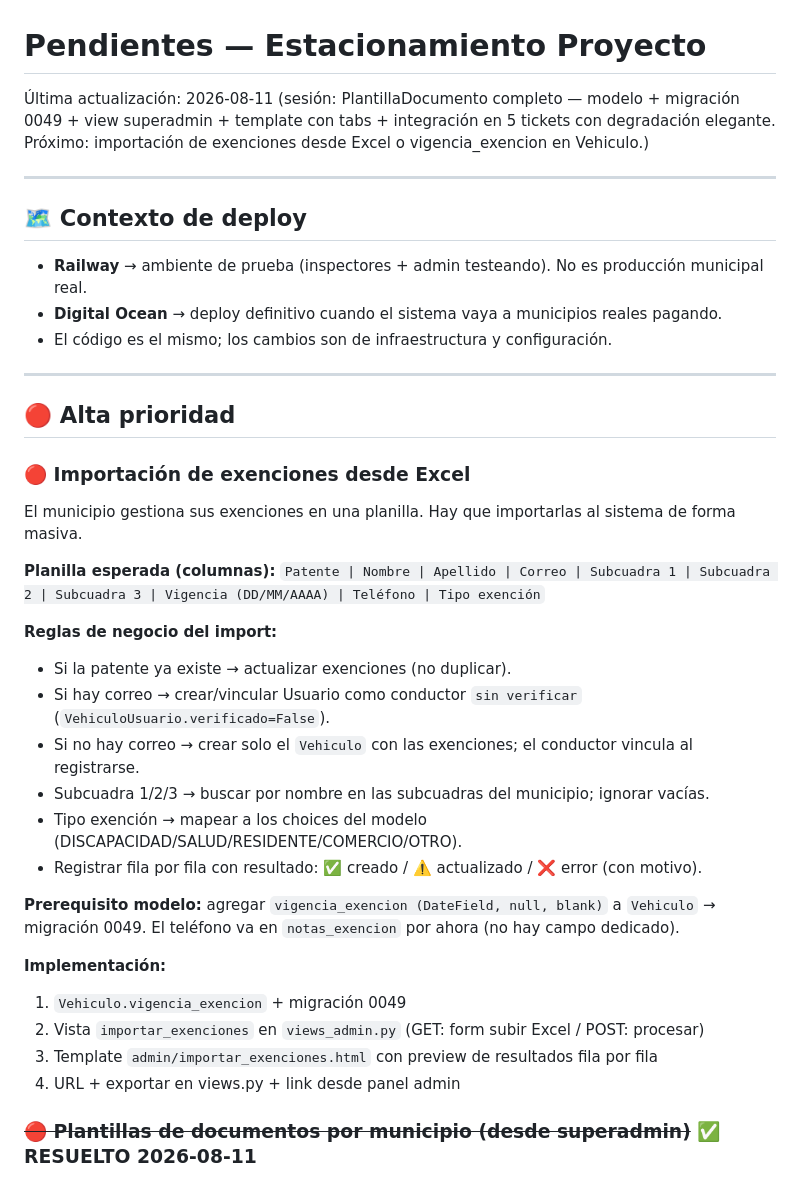
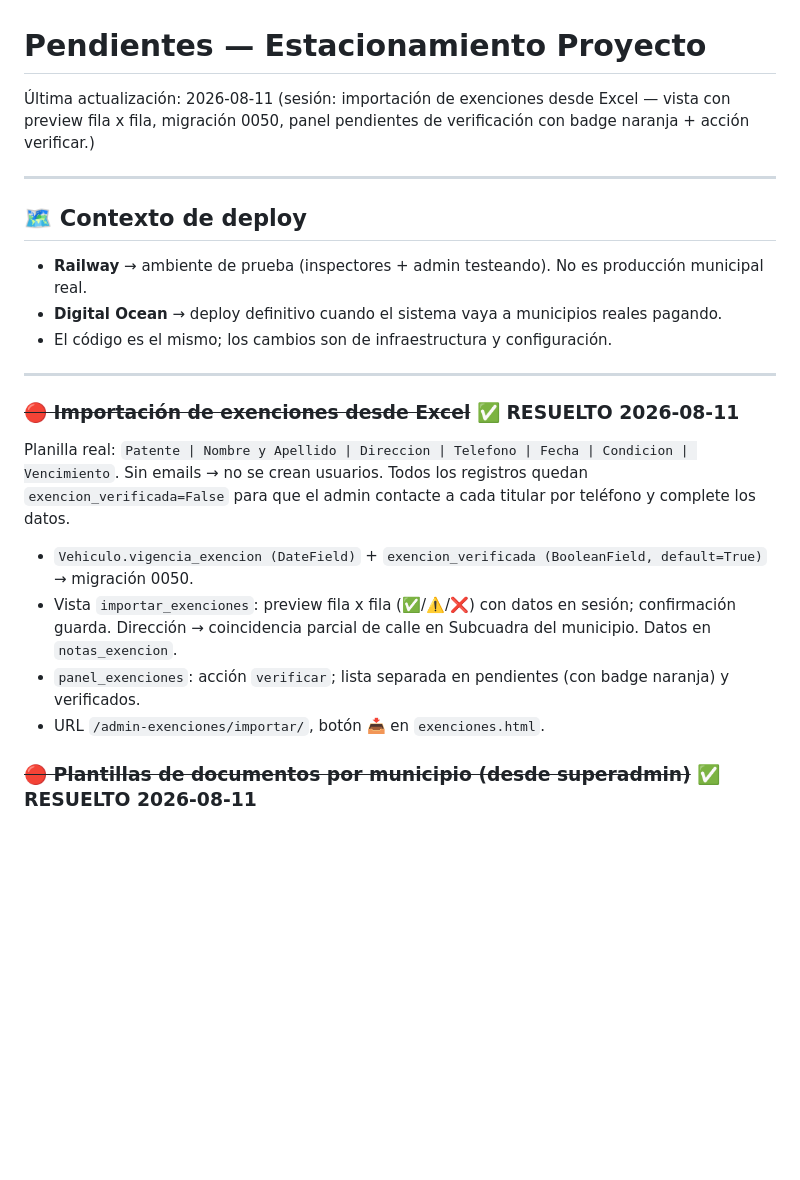
Before and after one commit to PolloLopez/estacionamiento_proyecto, a Markdown page: PENDIENTES.md, the part around the change. Rendered like a GitHub page; blank space fills up the shorter version.

Commit message:
docs: PENDIENTES.md — importar_exenciones marcado como resuelto

```diff
--- a/PENDIENTES.md
+++ b/PENDIENTES.md
@@ -1,6 +1,6 @@
 # Pendientes — Estacionamiento Proyecto
 
-Última actualización: 2026-08-11 (sesión: PlantillaDocumento completo — modelo + migración 0049 + view superadmin + template con tabs + integración en 5 tickets con degradación elegante. Próximo: importación de exenciones desde Excel o vigencia_exencion en Vehiculo.)
+Última actualización: 2026-08-11 (sesión: importación de exenciones desde Excel — vista con preview fila x fila, migración 0050, panel pendientes de verificación con badge naranja + acción verificar.)
 
 ---
 
@@ -12,30 +12,15 @@
 
 ---
 
-## 🔴 Alta prioridad
-
-### 🔴 Importación de exenciones desde Excel
-El municipio gestiona sus exenciones en una planilla. Hay que importarlas al sistema de forma masiva.
-
-**Planilla esperada (columnas):**
-`Patente | Nombre | Apellido | Correo | Subcuadra 1 | Subcuadra 2 | Subcuadra 3 | Vigencia (DD/MM/AAAA) | Teléfono | Tipo exención`
-
-**Reglas de negocio del import:**
-- Si la patente ya existe → actualizar exenciones (no duplicar).
-- Si hay correo → crear/vincular Usuario como conductor `sin verificar` (`VehiculoUsuario.verificado=False`).
-- Si no hay correo → crear solo el `Vehiculo` con las exenciones; el conductor vincula al registrarse.
-- Subcuadra 1/2/3 → buscar por nombre en las subcuadras del municipio; ignorar vacías.
-- Tipo exención → mapear a los choices del modelo (DISCAPACIDAD/SALUD/RESIDENTE/COMERCIO/OTRO).
-- Registrar fila por fila con resultado: ✅ creado / ⚠️ actualizado / ❌ error (con motivo).
-
-**Prerequisito modelo:** agregar `vigencia_exencion (DateField, null, blank)` a `Vehiculo` → migración 0049.
-El teléfono va en `notas_exencion` por ahora (no hay campo dedicado).
-
-**Implementación:**
-1. `Vehiculo.vigencia_exencion` + migración 0049
-2. Vista `importar_exenciones` en `views_admin.py` (GET: form subir Excel / POST: procesar)
-3. Template `admin/importar_exenciones.html` con preview de resultados fila por fila
-4. URL + exportar en views.py + link desde panel admin
+### ~~🔴 Importación de exenciones desde Excel~~ ✅ RESUELTO 2026-08-11
+Planilla real: `Patente | Nombre y Apellido | Direccion | Telefono | Fecha | Condicion | Vencimiento`.
+Sin emails → no se crean usuarios. Todos los registros quedan `exencion_verificada=False` para que el admin
+contacte a cada titular por teléfono y complete los datos.
+- `Vehiculo.vigencia_exencion (DateField)` + `exencion_verificada (BooleanField, default=True)` → migración 0050.
+- Vista `importar_exenciones`: preview fila x fila (✅/⚠️/❌) con datos en sesión; confirmación guarda.
+  Dirección → coincidencia parcial de calle en Subcuadra del municipio. Datos en `notas_exencion`.
+- `panel_exenciones`: acción `verificar`; lista separada en pendientes (con badge naranja) y verificados.
+- URL `/admin-exenciones/importar/`, botón 📥 en `exenciones.html`.
 
 ### ~~🔴 Plantillas de documentos por municipio (desde superadmin)~~ ✅ RESUELTO 2026-08-11
 Modelo `PlantillaDocumento` (municipio, tipo, encabezado, cuerpo, pie) + migración 0049.
```
